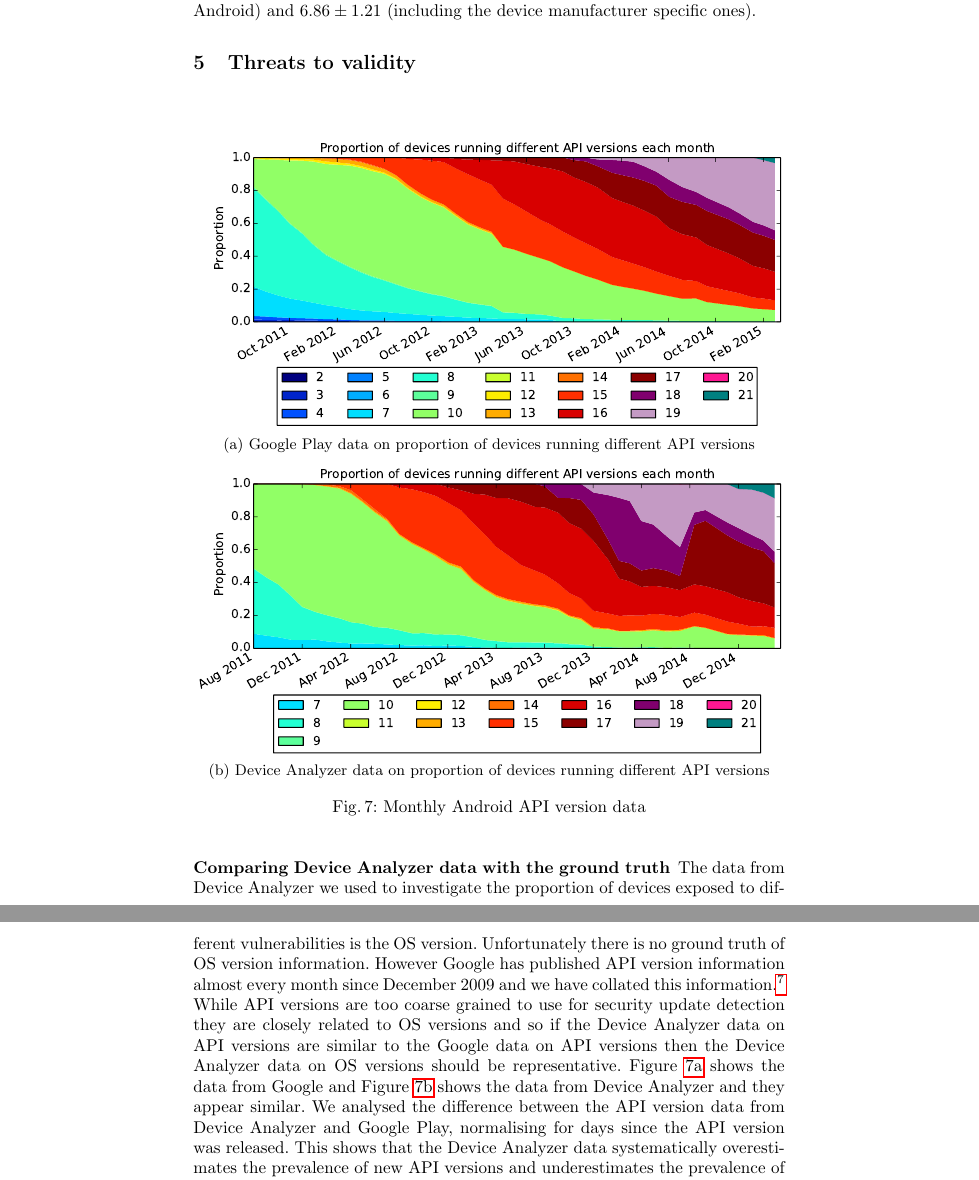
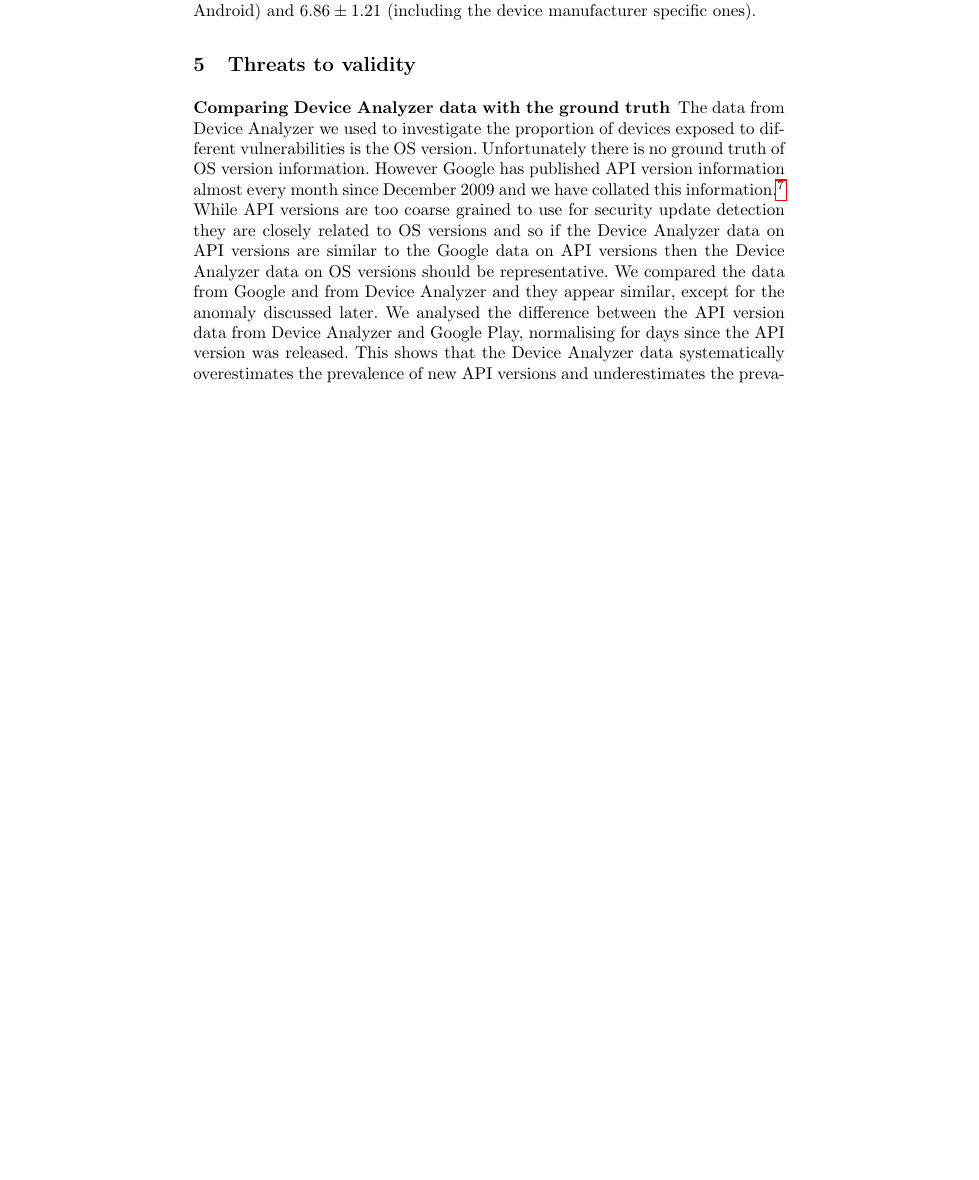
Before and after one commit to ucam-cl-dtg/paper-da-securityupdates, a LaTeX paper (securityupdates.tex): two parts of pages 13 and 14 of 19 before the commit and part of page 13 of 18 after it, the two joined at a grey line, cut so that both start at the same text, the shorter picture padded with empty space. Compiled offline with pdfLaTeX.

Commit message:
Remove API comparison graphs from Threats to Validity to save space

```diff
--- a/securityupdates.tex
+++ b/securityupdates.tex
@@ -386,26 +386,12 @@ This compares badly with the number of critical vulnerabilities discovered per y
 \label{sec:validity}
 \subsubsection{Comparing \da\ data with the ground truth}
 \label{sec:representative}
-\begin{figure}[!h]
- \centering
- \begin{subfigure}[b]{\columnwidth}
- \includegraphics[width=\columnwidth]{figures/googleplayapi}
- \caption{Google Play data on proportion of devices running different API versions}
- \label{fig:play_api}
-\end{subfigure}
-\begin{subfigure}[b]{\columnwidth}
- \includegraphics[width=\columnwidth]{figures/norm_api_gpcomp}
- \caption{\da\ data on proportion of devices running different API versions}
- \label{fig:da_api}
-\end{subfigure}
-\caption{Monthly Android API version data}
-\end{figure}
 
 The data from \da\ we used to investigate the proportion of devices exposed to different vulnerabilities is the OS version.
 Unfortunately there is no ground truth of OS version information.
 However Google has published API version information almost every month since December 2009 and we have collated this information.\footnote{\url{http://androidvulnerabilities.org/play/historicplaydashboard}}
 While API versions are too coarse grained to use for security update detection they are closely related to OS versions and so if the \da\ data on API versions are similar to the Google data on API versions then the \da\ data on OS versions should be representative.
-Figure~\ref{fig:play_api} shows the data from Google and Figure~\ref{fig:da_api} shows the data from \da\ and they appear similar.
+We compared the data from Google and from \da\ and they appear similar, except for the anomaly discussed later.
 We analysed the difference between the API version data from \da\ and Google Play, normalising for days since the API version was released.
 This shows that the \da\ data systematically overestimates the prevalence of new API versions and underestimates the prevalence of old API versions (except for API version 17 which was particularly popular in a focused study discussed in the next section and so was temporarily overestimated when an old version).
 This means that the OS version information from \da\ is likely to be overestimating the prevalence of new OS versions and hence our results are a conservative estimate of the security of Android.
```
